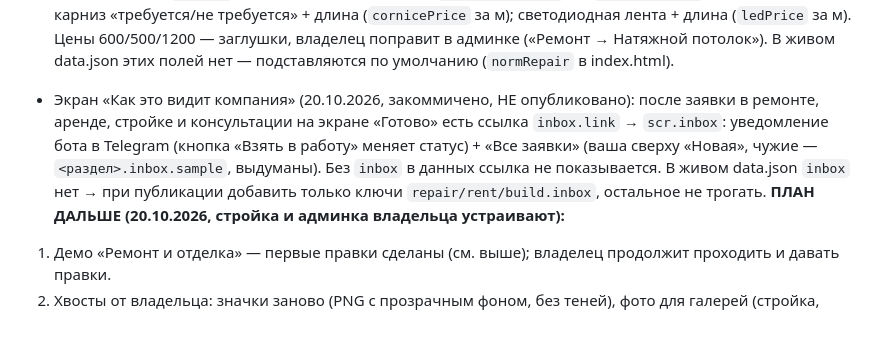
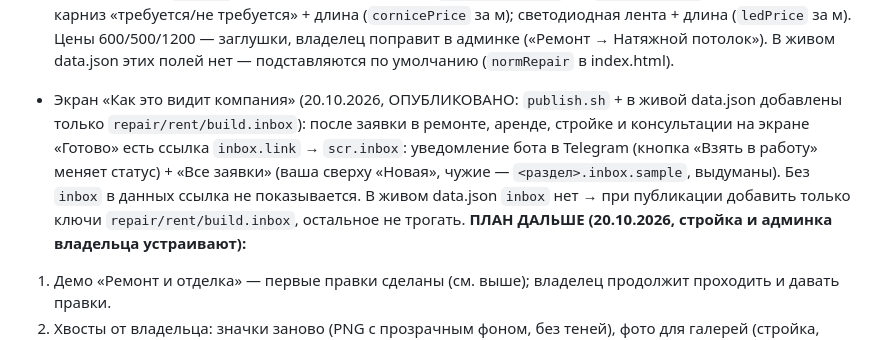
Before and after one commit to alexandrkom85-beep/mini-up-teleka, a Markdown page: HANDOFF.md, the part around the change. Rendered like a GitHub page.

Commit message:
HANDOFF: экран заявок опубликован
Co-Authored-By: Claude Opus 5.5 (1M context) <noreply@anthropic.com>

```diff
--- a/HANDOFF.md
+++ b/HANDOFF.md
@@ -97,7 +97,7 @@
 
 - Стройка: у КАЖДОЙ постройки свои блоки (20.10.2026): `houses[].groups` (утепление/отделка/фундамент — свои цены, показ блока и пунктов, порядок), `houses[].extras` (свои цены доп. работ, напр. разметка), `houses[].terrace` {show, depths, pricePerM2}. Общие `build.options/extras/terrace*` — только шаблон для построек без своих блоков (`normBuild`). В админке «Стройка»: выбор постройки «Настроить постройку», «Показывать блок», стрелки, «+ Добавить вариант». Новая постройка — копия выбранной. Владелец добавил «Хозблок» в живых данных.
 - Ремонт (20.10.2026, ОПУБЛИКОВАНО `bash publish.sh`, без --data): переключатель «Один вид работ / Комплексный ремонт» (`repair.modeOne/modeAll`). В комплексном — несколько работ, у каждой свой блок площади, демонтажа и материалов, раздел «Итого», в заявке — расчёт по каждой работе. Состояние по работам — `U.rep.it[id]`. Натяжной потолок (`works[].lamps: true`): светильники вкл/выкл, 6 по умолчанию, до `lampMax` 20; закладные под люстру (`chandelierPrice`, до `chandelierMax`); закладные под карниз «требуется/не требуется» + длина (`cornicePrice` за м); светодиодная лента + длина (`ledPrice` за м). Цены 600/500/1200 — заглушки, владелец поправит в админке («Ремонт → Натяжной потолок»). В живом data.json этих полей нет — подставляются по умолчанию (`normRepair` в index.html).
-- Экран «Как это видит компания» (20.10.2026, закоммичено, НЕ опубликовано): после заявки в ремонте, аренде, стройке и консультации на экране «Готово» есть ссылка `inbox.link` → `scr.inbox`: уведомление бота в Telegram (кнопка «Взять в работу» меняет статус) + «Все заявки» (ваша сверху «Новая», чужие — `<раздел>.inbox.sample`, выдуманы). Без `inbox` в данных ссылка не показывается. В живом data.json `inbox` нет → при публикации добавить только ключи `repair/rent/build.inbox`, остальное не трогать.
+- Экран «Как это видит компания» (20.10.2026, ОПУБЛИКОВАНО: `publish.sh` + в живой data.json добавлены только `repair/rent/build.inbox`): после заявки в ремонте, аренде, стройке и консультации на экране «Готово» есть ссылка `inbox.link` → `scr.inbox`: уведомление бота в Telegram (кнопка «Взять в работу» меняет статус) + «Все заявки» (ваша сверху «Новая», чужие — `<раздел>.inbox.sample`, выдуманы). Без `inbox` в данных ссылка не показывается. В живом data.json `inbox` нет → при публикации добавить только ключи `repair/rent/build.inbox`, остальное не трогать.
 **ПЛАН ДАЛЬШЕ (20.10.2026, стройка и админка владельца устраивают):**
 1. Демо «Ремонт и отделка» — первые правки сделаны (см. выше); владелец продолжит проходить и давать правки.
 2. Хвосты от владельца: значки заново (PNG с прозрачным фоном, без теней), фото для галерей (стройка, аренда), значок офисного здания и бытовки/хозблока.
```
